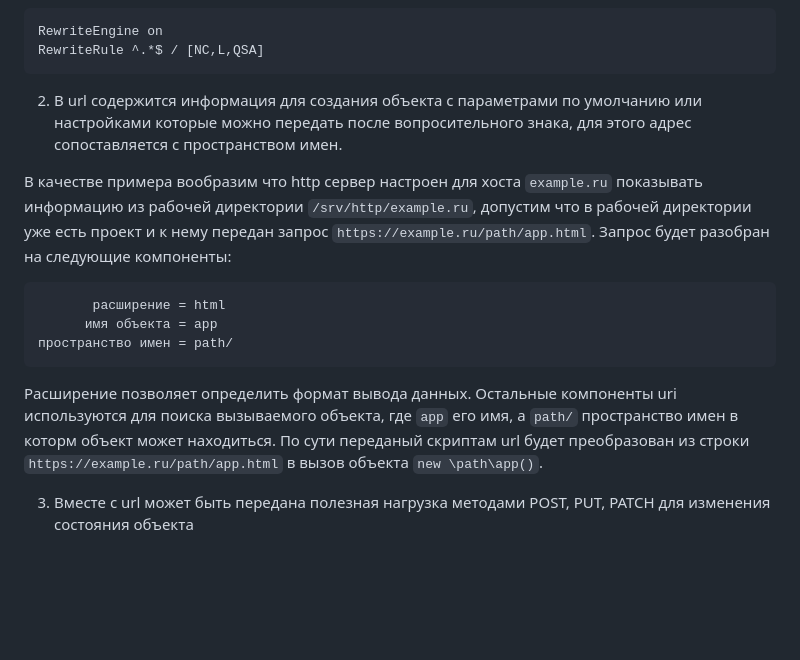
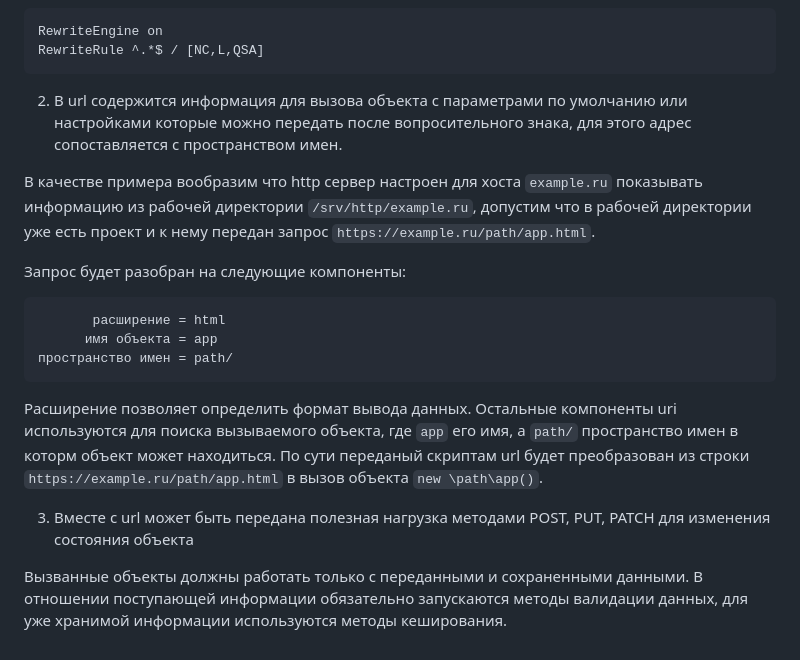
Before and after one commit to userlive/strctr, a Markdown page: README.md, the part around one of its changes. Drawn GitHub-style; blank space fills up the shorter version.

````diff
--- a/README.md
+++ b/README.md
@@ -22,15 +22,20 @@ RewriteEngine on
 RewriteRule ^.*$ / [NC,L,QSA]
 ```
 
-2. В url содержится информация для создания объекта с параметрами по умолчанию или настройками которые можно передать после вопросительного знака, для этого адрес сопоставляется с пространством имен.
+2. В url содержится информация для вызова объекта с параметрами по умолчанию или настройками которые можно передать после вопросительного знака, для этого адрес сопоставляется с пространством имен.
 
 В качестве примера вообразим что http сервер настроен для хоста `example.ru` показывать информацию из рабочей директории `/srv/http/example.ru`, допустим что в рабочей директории уже есть проект и к нему передан запрос `https://example.ru/path/app.html`.
+
 Запрос будет разобран на следующие компоненты:
+
 ```
        расширение = html
       имя объекта = app
 пространство имен = path/
 ```
+
 Расширение позволяет определить формат вывода данных. Остальные компоненты uri используются для поиска вызываемого объекта, где `app` его имя, а `path/` пространство имен в которм объект может находиться. По сути переданый скриптам url будет преобразован из строки `https://example.ru/path/app.html` в вызов объекта `new \path\app()`.
 
 3. Вместе с url может быть передана полезная нагрузка методами POST, PUT, PATCH для изменения состояния объекта
+
+Вызванные объекты должны работать только с переданными и сохраненными данными. В отношении поступающей информации обязательно запускаются методы валидации данных, для уже хранимой информации используются методы кеширования.
````
Also changed, not shown: other parts of README.md (+1 -1 lines).
